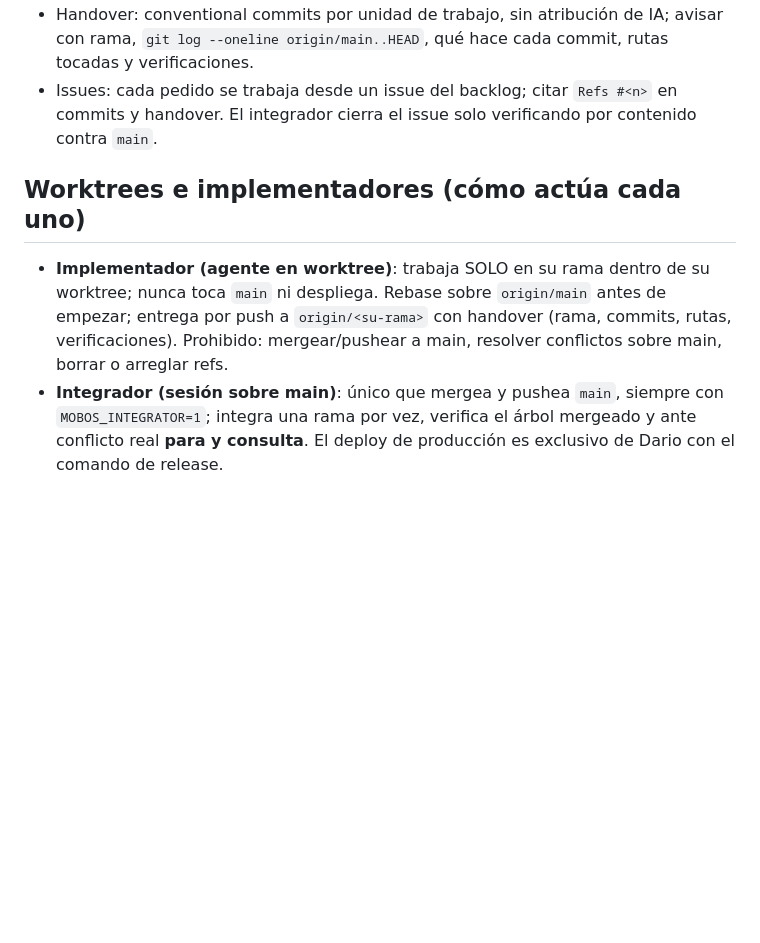
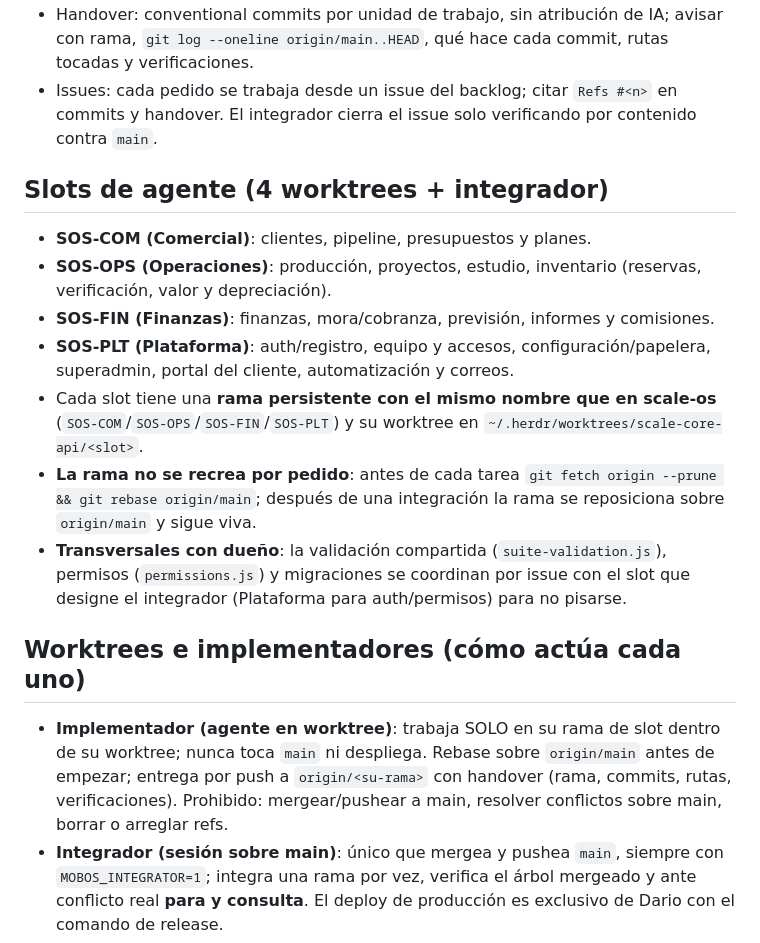
Before and after one commit to dariodeoli/scale-core-api, a Markdown page: AGENTS.md, the part around the change. GitHub-like rendering; blank space fills up the shorter version.

Commit message:
docs(agents): slots fijos SOS-COM/OPS/FIN/PLT y dueño de transversales
Refs #6

```diff
--- a/AGENTS.md
+++ b/AGENTS.md
@@ -9,8 +9,17 @@
 - Handover: conventional commits por unidad de trabajo, sin atribución de IA; avisar con rama, `git log --oneline origin/main..HEAD`, qué hace cada commit, rutas tocadas y verificaciones.
 - Issues: cada pedido se trabaja desde un issue del backlog; citar `Refs #<n>` en commits y handover. El integrador cierra el issue solo verificando por contenido contra `main`.
 
+## Slots de agente (4 worktrees + integrador)
+- **SOS-COM (Comercial)**: clientes, pipeline, presupuestos y planes.
+- **SOS-OPS (Operaciones)**: producción, proyectos, estudio, inventario (reservas, verificación, valor y depreciación).
+- **SOS-FIN (Finanzas)**: finanzas, mora/cobranza, previsión, informes y comisiones.
+- **SOS-PLT (Plataforma)**: auth/registro, equipo y accesos, configuración/papelera, superadmin, portal del cliente, automatización y correos.
+- Cada slot tiene una **rama persistente con el mismo nombre que en scale-os** (`SOS-COM`/`SOS-OPS`/`SOS-FIN`/`SOS-PLT`) y su worktree en `~/.herdr/worktrees/scale-core-api/<slot>`.
+- **La rama no se recrea por pedido**: antes de cada tarea `git fetch origin --prune && git rebase origin/main`; después de una integración la rama se reposiciona sobre `origin/main` y sigue viva.
+- **Transversales con dueño**: la validación compartida (`suite-validation.js`), permisos (`permissions.js`) y migraciones se coordinan por issue con el slot que designe el integrador (Plataforma para auth/permisos) para no pisarse.
+
 ## Worktrees e implementadores (cómo actúa cada uno)
-- **Implementador (agente en worktree)**: trabaja SOLO en su rama dentro de su worktree; nunca toca `main` ni despliega. Rebase sobre `origin/main` antes de empezar; entrega por push a `origin/<su-rama>` con handover (rama, commits, rutas, verificaciones). Prohibido: mergear/pushear a main, resolver conflictos sobre main, borrar o arreglar refs.
+- **Implementador (agente en worktree)**: trabaja SOLO en su rama de slot dentro de su worktree; nunca toca `main` ni despliega. Rebase sobre `origin/main` antes de empezar; entrega por push a `origin/<su-rama>` con handover (rama, commits, rutas, verificaciones). Prohibido: mergear/pushear a main, resolver conflictos sobre main, borrar o arreglar refs.
 - **Integrador (sesión sobre main)**: único que mergea y pushea `main`, siempre con `MOBOS_INTEGRATOR=1`; integra una rama por vez, verifica el árbol mergeado y ante conflicto real **para y consulta**. El deploy de producción es exclusivo de Dario con el comando de release.
 - **Estado raro de git** (fetch que falla, refs rotas): parar y avisar; no reparar por cuenta propia.
 
```
